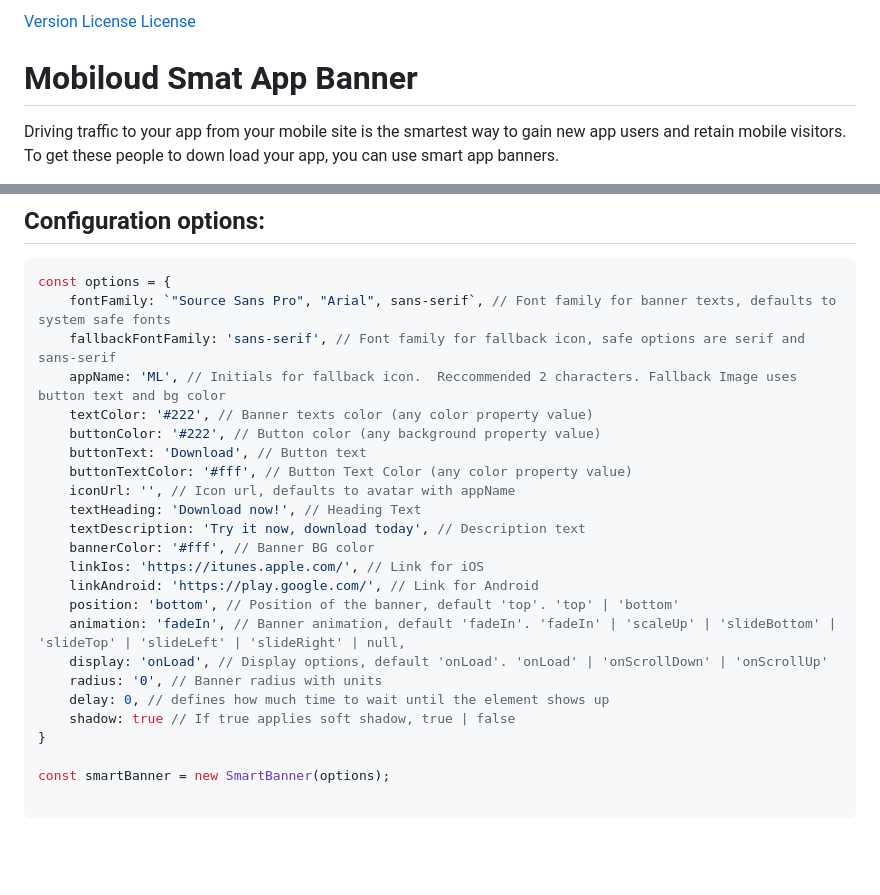
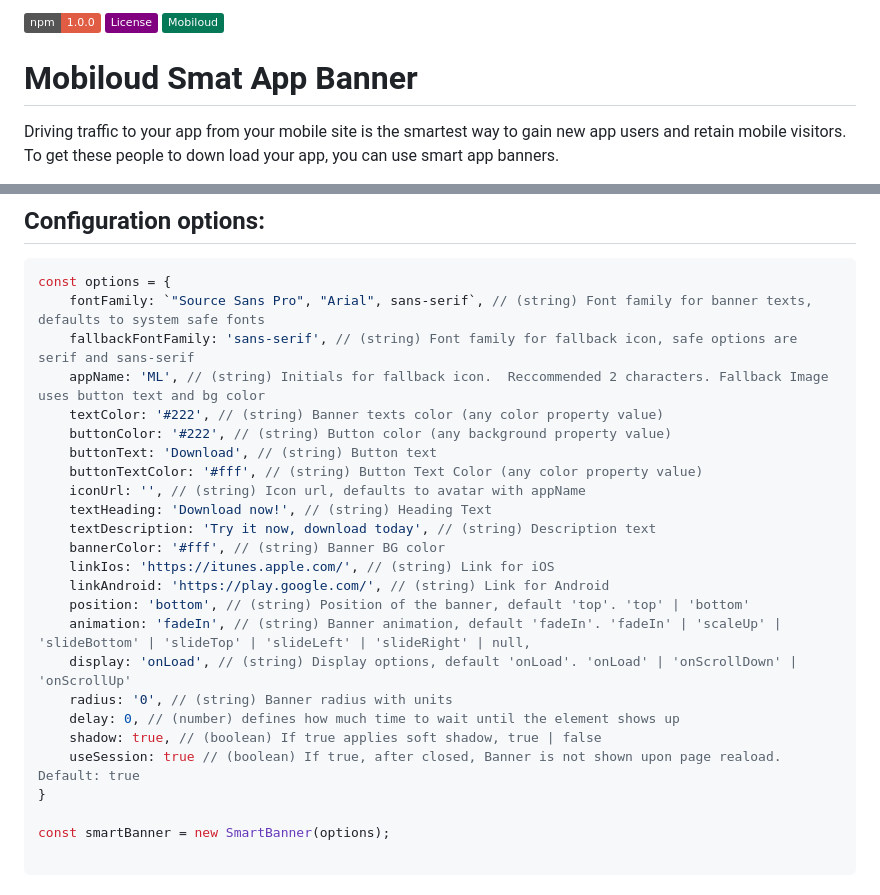
Before and after one commit to mobiloudsupport/smart-banner, a Markdown page: README.md, 2 parts joined by grey strips. GitHub-like rendering; badges without logos; blank space fills up the shorter version.

Commit message:
📝 Docs badges update and config options updated

````diff
--- a/README.md
+++ b/README.md
@@ -1,5 +1,4 @@
-
-[Version](https://img.shields.io/badge/version-1.1.0-blue?link=https%3A%2F%2Fwww.npmjs.com%2Fpackage%2Fml-smart-banner) [License](https://img.shields.io/badge/License-MIT-red?link=https%3A%2F%2Fgithub.com%2Fmobiloudsupport%2Fsmart-banner%2Fblob%2Fmain%2FLICENSE) [License](https://img.shields.io/badge/Mobiloud-%23047857?link=https%3A%2F%2Fwww.mobiloud.com%2F)
+![Version](https://img.shields.io/badge/npm-1.0.0-red?link=https%3A%2F%2Fwww.npmjs.com%2Fpackage%2Fml-smart-banner)   ![License](https://img.shields.io/badge/License-purple?link=https%3A%2F%2Fgithub.com%2Fmobiloudsupport%2Fsmart-banner%2Fblob%2Fmain%2FLICENSE)   ![Static Badge](https://img.shields.io/badge/Mobiloud-%23047857?link=https%3A%2F%2Fwww.mobiloud.com%2F)
 
 
 # Mobiloud Smat App Banner
@@ -65,25 +64,26 @@ Smart Banner can be used importing the JS code via CDN or as a module using NPM
 
 ```javascript
 const options = {
-    fontFamily: `"Source Sans Pro", "Arial", sans-serif`, // Font family for banner texts, defaults to system safe fonts
-    fallbackFontFamily: 'sans-serif', // Font family for fallback icon, safe options are serif and sans-serif
-    appName: 'ML', // Initials for fallback icon.  Reccommended 2 characters. Fallback Image uses button text and bg color
-    textColor: '#222', // Banner texts color (any color property value)
-    buttonColor: '#222', // Button color (any background property value)
-    buttonText: 'Download', // Button text
-    buttonTextColor: '#fff', // Button Text Color (any color property value)
-    iconUrl: '', // Icon url, defaults to avatar with appName
-    textHeading: 'Download now!', // Heading Text
-    textDescription: 'Try it now, download today', // Description text
-    bannerColor: '#fff', // Banner BG color
-    linkIos: 'https://itunes.apple.com/', // Link for iOS
-    linkAndroid: 'https://play.google.com/', // Link for Android
-    position: 'bottom', // Position of the banner, default 'top'. 'top' | 'bottom'
-    animation: 'fadeIn', // Banner animation, default 'fadeIn'. 'fadeIn' | 'scaleUp' | 'slideBottom' | 'slideTop' | 'slideLeft' | 'slideRight' | null,
-    display: 'onLoad', // Display options, default 'onLoad'. 'onLoad' | 'onScrollDown' | 'onScrollUp'
-    radius: '0', // Banner radius with units
-    delay: 0, // defines how much time to wait until the element shows up
-    shadow: true // If true applies soft shadow, true | false
+    fontFamily: `"Source Sans Pro", "Arial", sans-serif`, // (string) Font family for banner texts, defaults to system safe fonts
+    fallbackFontFamily: 'sans-serif', // (string) Font family for fallback icon, safe options are serif and sans-serif
+    appName: 'ML', // (string) Initials for fallback icon.  Reccommended 2 characters. Fallback Image uses button text and bg color
+    textColor: '#222', // (string) Banner texts color (any color property value)
+    buttonColor: '#222', // (string) Button color (any background property value)
+    buttonText: 'Download', // (string) Button text
+    buttonTextColor: '#fff', // (string) Button Text Color (any color property value)
+    iconUrl: '', // (string) Icon url, defaults to avatar with appName
+    textHeading: 'Download now!', // (string) Heading Text
+    textDescription: 'Try it now, download today', // (string) Description text
+    bannerColor: '#fff', // (string) Banner BG color
+    linkIos: 'https://itunes.apple.com/', // (string) Link for iOS
+    linkAndroid: 'https://play.google.com/', // (string) Link for Android
+    position: 'bottom', // (string) Position of the banner, default 'top'. 'top' | 'bottom'
+    animation: 'fadeIn', // (string) Banner animation, default 'fadeIn'. 'fadeIn' | 'scaleUp' | 'slideBottom' | 'slideTop' | 'slideLeft' | 'slideRight' | null,
+    display: 'onLoad', // (string) Display options, default 'onLoad'. 'onLoad' | 'onScrollDown' | 'onScrollUp'
+    radius: '0', // (string) Banner radius with units
+    delay: 0, // (number) defines how much time to wait until the element shows up
+    shadow: true, // (boolean) If true applies soft shadow, true | false
+    useSession: true // (boolean) If true, after closed, Banner is not shown upon page reaload. Default: true
 }
 
 const smartBanner = new SmartBanner(options);
````
